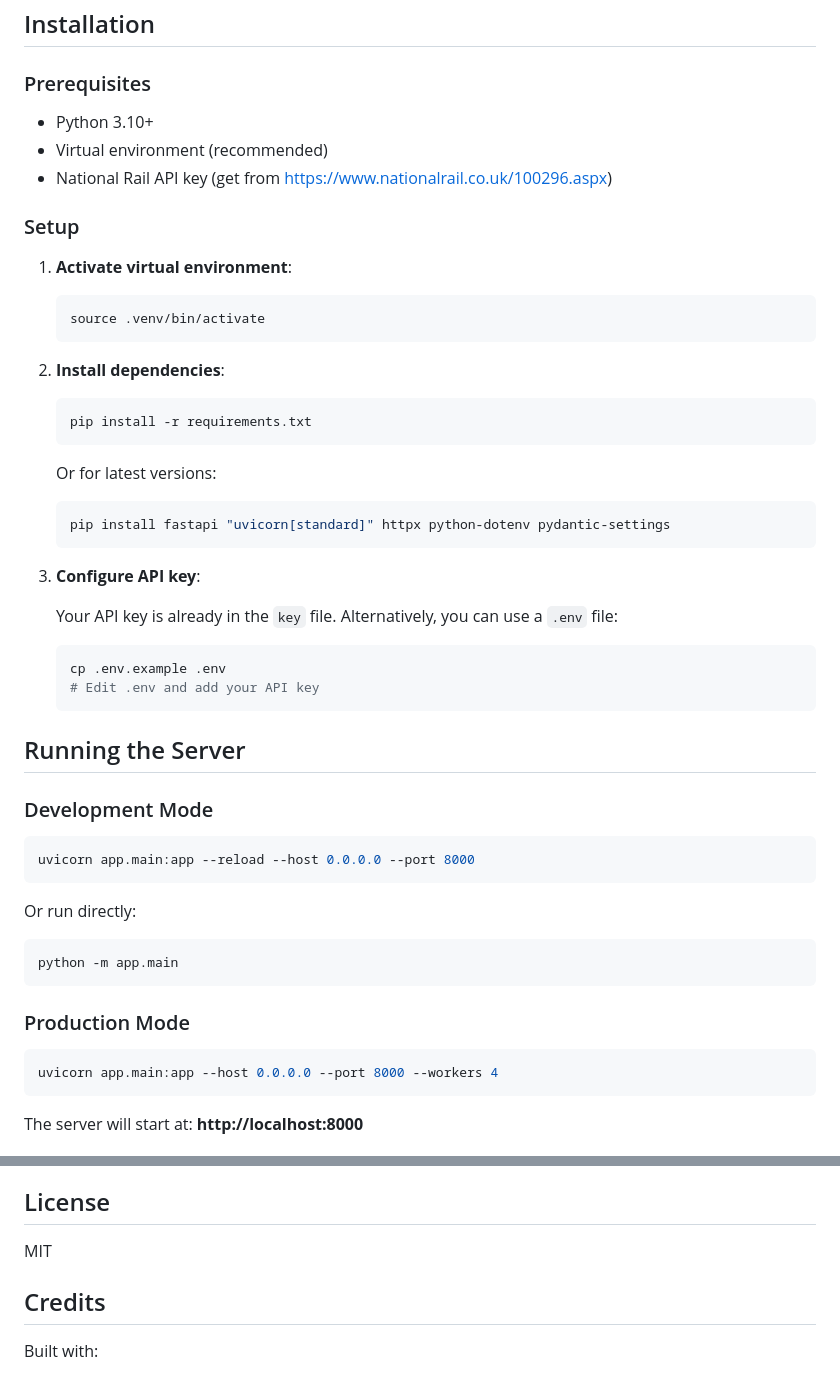
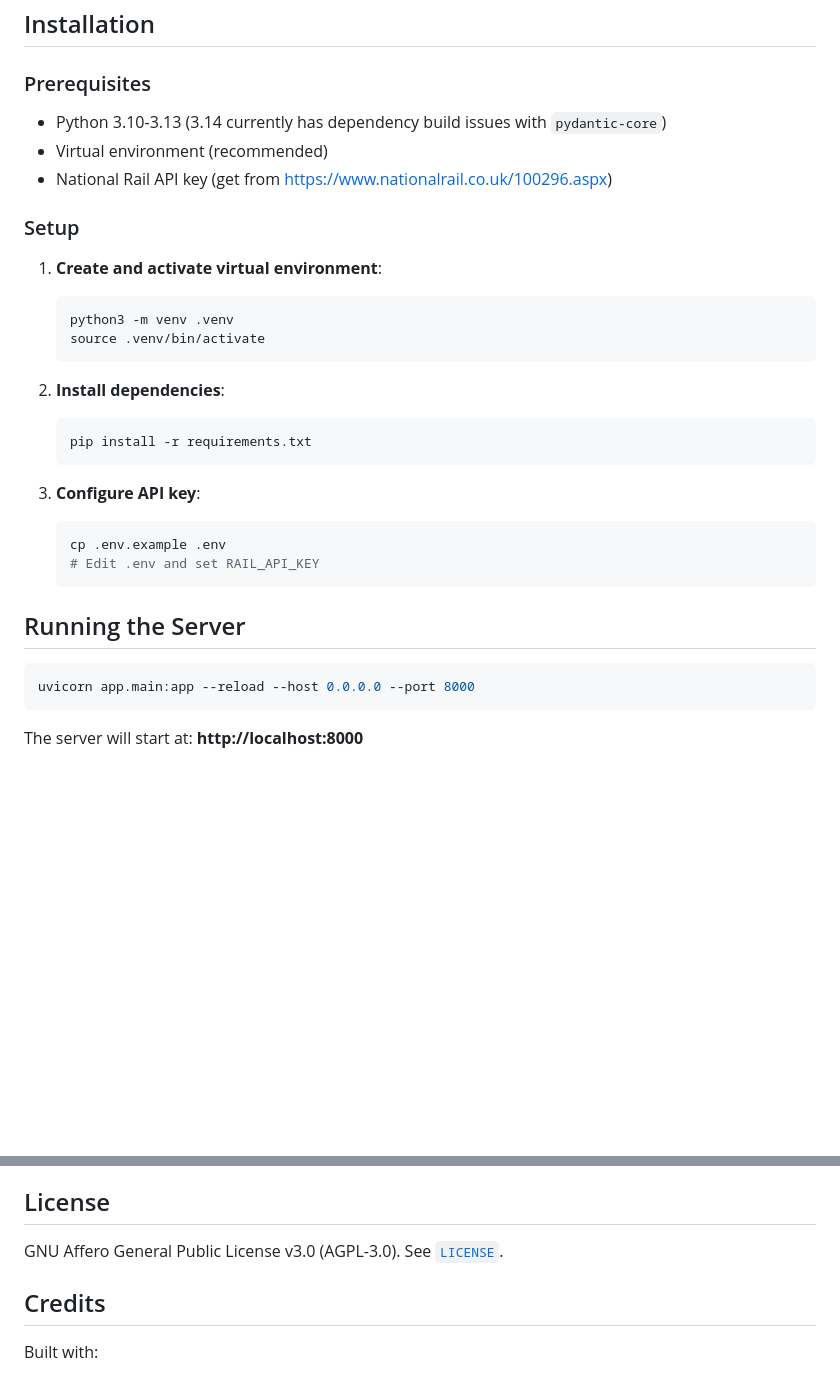
Before and after one commit to Sir-Goose/trains.mattdev.im, a Markdown page: README.md, 2 parts joined by grey strips. Drawn GitHub-style; blank space fills up the shorter version.

Commit message:
Prepare repo for public release with license, security policy, and screenshots

````diff
--- a/README.md
+++ b/README.md
@@ -37,14 +48,15 @@ LeatherheadLive/
 
 ### Prerequisites
 
-- Python 3.10+
+- Python 3.10-3.13 (3.14 currently has dependency build issues with `pydantic-core`)
 - Virtual environment (recommended)
 - National Rail API key (get from https://www.nationalrail.co.uk/100296.aspx)
 
 ### Setup
 
-1. **Activate virtual environment**:
+1. **Create and activate virtual environment**:
    ```bash
+   python3 -m venv .venv
    source .venv/bin/activate
    ```
 
@@ -53,36 +65,16 @@ LeatherheadLive/
    pip install -r requirements.txt
    ```
 
-   Or for latest versions:
-   ```bash
-   pip install fastapi "uvicorn[standard]" httpx python-dotenv pydantic-settings
-   ```
-
 3. **Configure API key**:
-
-   Your API key is already in the `key` file. Alternatively, you can use a `.env` file:
    ```bash
    cp .env.example .env
-   # Edit .env and add your API key
+   # Edit .env and set RAIL_API_KEY
    ```
 
 ## Running the Server
 
-### Development Mode
-
 ```bash
 uvicorn app.main:app --reload --host 0.0.0.0 --port 8000
-```
-
-Or run directly:
-```bash
-python -m app.main
-```
-
-### Production Mode
-
-```bash
-uvicorn app.main:app --host 0.0.0.0 --port 8000 --workers 4
 ```
 
 The server will start at: **http://localhost:8000**
@@ -300,7 +292,7 @@ pytest
 
 ## License
 
-MIT
+GNU Affero General Public License v3.0 (AGPL-3.0). See [`LICENSE`](LICENSE).
 
 ## Credits
 
````
Also changed, not shown: other parts of README.md (+11 -0 lines), SECURITY.md (added, +17 -0 lines), docs/images/board-departures.png (added), docs/images/homepage.png (added), docs/images/service-detail.png (added), 2 other files.
